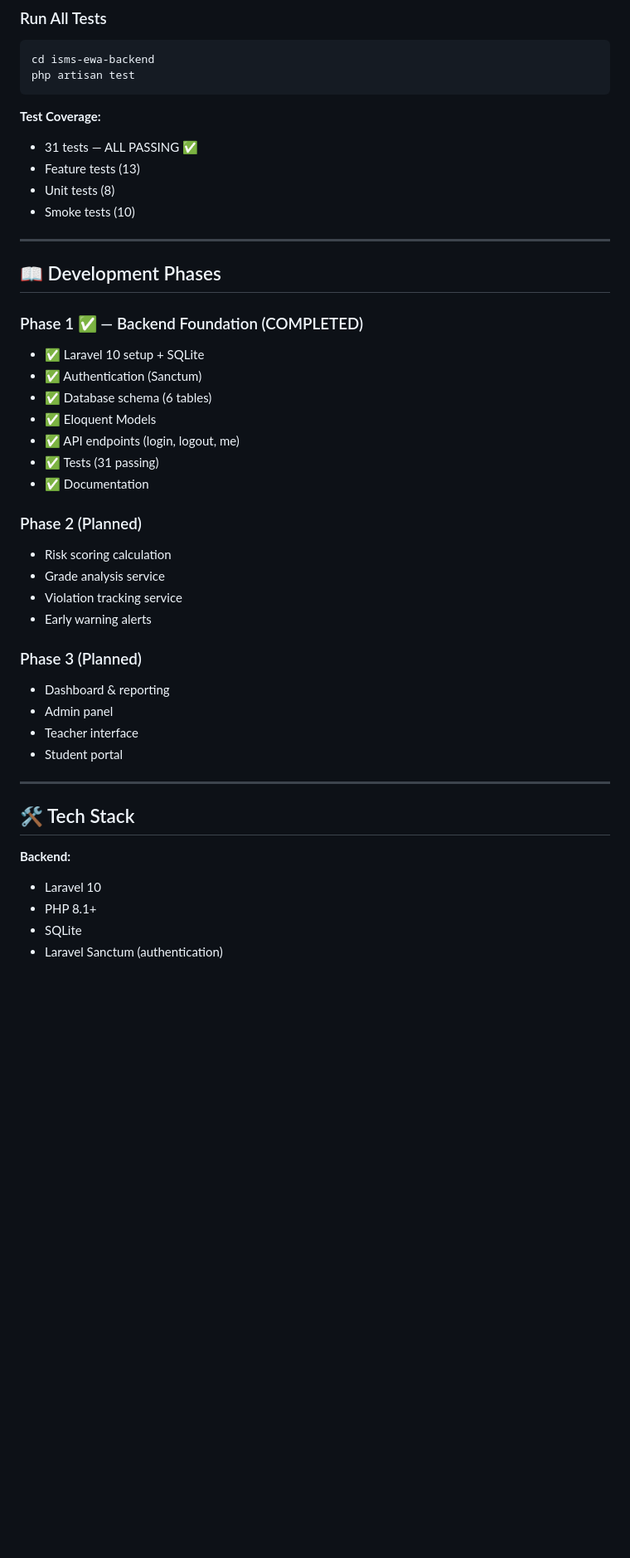
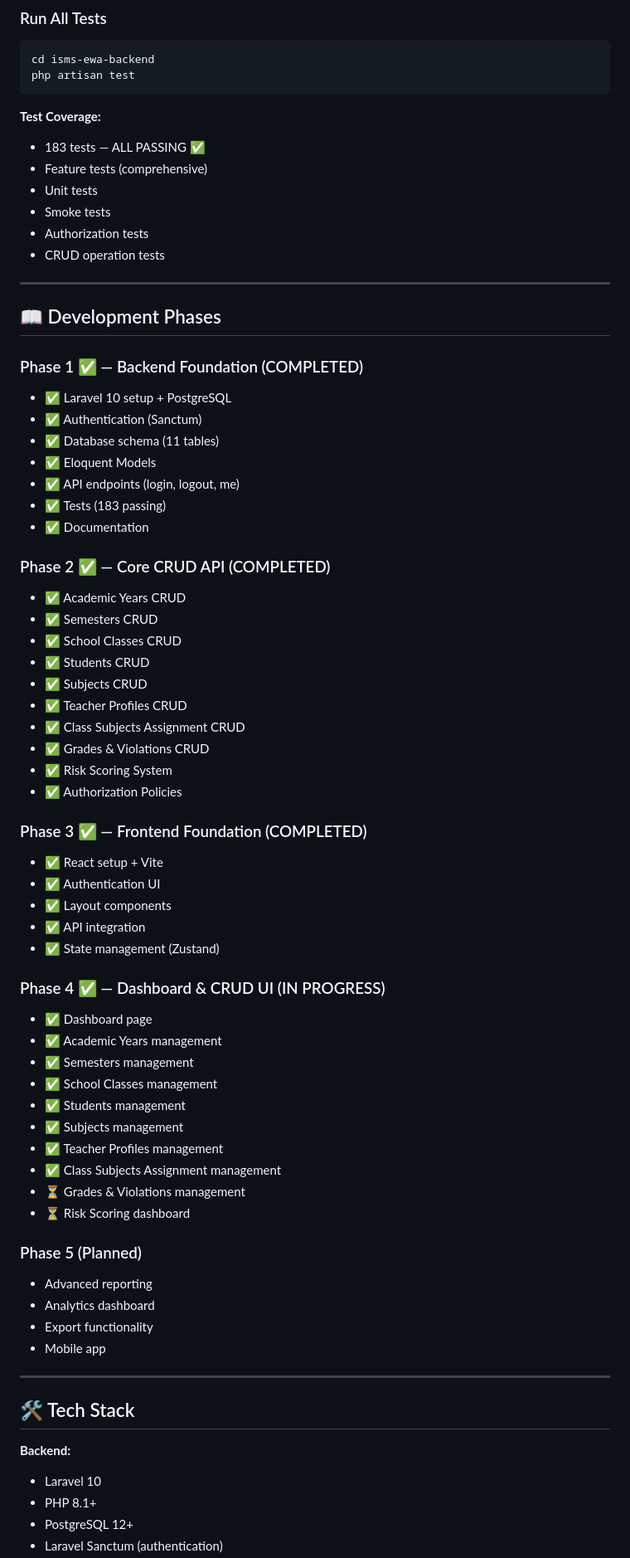
Before and after one commit to RahmatHadinata23758051/Intelegent-School-Management, a Markdown page: README.md, the part around one of its changes. Shown at 83% size. Drawn GitHub-style; blank space fills up the shorter version.

Commit message:
docs: update README with latest development progress (Phase 4 in progress)

````diff
--- a/README.md
+++ b/README.md
@@ -151,35 +174,62 @@ php artisan test
 ```
 
 **Test Coverage:**
-- 31 tests — ALL PASSING ✅
-- Feature tests (13)
-- Unit tests (8)
-- Smoke tests (10)
+- 183 tests — ALL PASSING ✅
+- Feature tests (comprehensive)
+- Unit tests
+- Smoke tests
+- Authorization tests
+- CRUD operation tests
 
 ---
 
 ## 📖 Development Phases
 
 ### Phase 1 ✅ — Backend Foundation (COMPLETED)
-- ✅ Laravel 10 setup + SQLite
+- ✅ Laravel 10 setup + PostgreSQL
 - ✅ Authentication (Sanctum)
-- ✅ Database schema (6 tables)
+- ✅ Database schema (11 tables)
 - ✅ Eloquent Models
 - ✅ API endpoints (login, logout, me)
-- ✅ Tests (31 passing)
+- ✅ Tests (183 passing)
 - ✅ Documentation
 
-### Phase 2 (Planned)
-- Risk scoring calculation
-- Grade analysis service
-- Violation tracking service
-- Early warning alerts
+### Phase 2 ✅ — Core CRUD API (COMPLETED)
+- ✅ Academic Years CRUD
+- ✅ Semesters CRUD
+- ✅ School Classes CRUD
+- ✅ Students CRUD
+- ✅ Subjects CRUD
+- ✅ Teacher Profiles CRUD
+- ✅ Class Subjects Assignment CRUD
+- ✅ Grades & Violations CRUD
+- ✅ Risk Scoring System
+- ✅ Authorization Policies
 
-### Phase 3 (Planned)
-- Dashboard & reporting
-- Admin panel
-- Teacher interface
-- Student portal
+### Phase 3 ✅ — Frontend Foundation (COMPLETED)
+- ✅ React setup + Vite
+- ✅ Authentication UI
+- ✅ Layout components
+- ✅ API integration
+- ✅ State management (Zustand)
+
+### Phase 4 ✅ — Dashboard & CRUD UI (IN PROGRESS)
+- ✅ Dashboard page
+- ✅ Academic Years management
+- ✅ Semesters management
+- ✅ School Classes management
+- ✅ Students management
+- ✅ Subjects management
+- ✅ Teacher Profiles management
+- ✅ Class Subjects Assignment management
+- ⏳ Grades & Violations management
+- ⏳ Risk Scoring dashboard
+
+### Phase 5 (Planned)
+- Advanced reporting
+- Analytics dashboard
+- Export functionality
+- Mobile app
 
 ---
 
@@ -188,5 +238,5 @@ php artisan test
 **Backend:**
 - Laravel 10
 - PHP 8.1+
-- SQLite
+- PostgreSQL 12+
 - Laravel Sanctum (authentication)
````
Also changed, not shown: other parts of README.md (+43 -10 lines).
